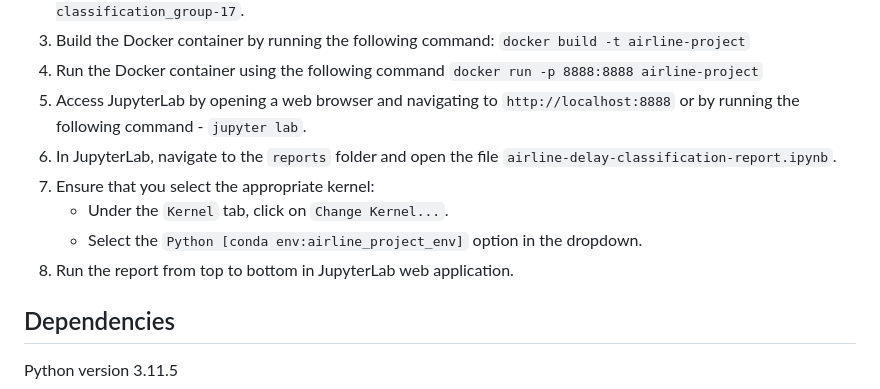
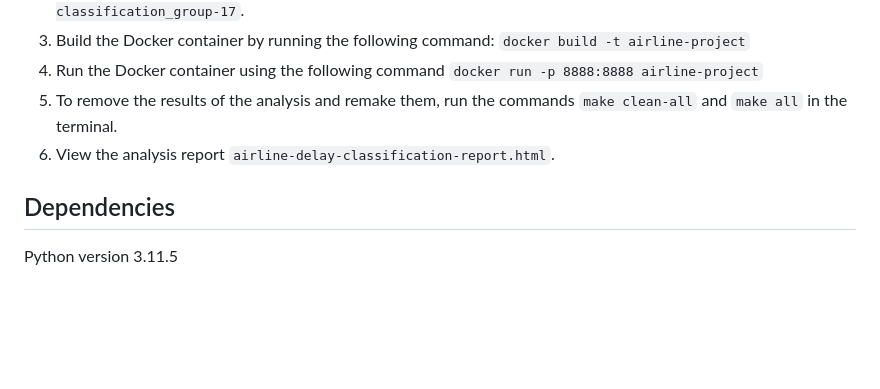
Before and after one commit to DSCI-310-2024/dsci-310_airline-delay-classification_group-17, a Markdown page: README.md, the part around the change. Rendered like a GitHub page; blank space fills up the shorter version.

Commit message:
add gnu make instructions to readme.md

```diff
--- a/README.md
+++ b/README.md
@@ -24,12 +24,8 @@ To replicate our analysis using Docker:
      `docker build -t airline-project`
 4. Run the Docker container using the following command
     `docker run -p 8888:8888 airline-project`
-5. Access JupyterLab by opening a web browser and navigating to `http://localhost:8888` or by running the following command - `jupyter lab`.
-6. In JupyterLab, navigate to the `reports` folder and open the file `airline-delay-classification-report.ipynb`.
-7. Ensure that you select the appropriate kernel:
-    - Under the `Kernel` tab, click on `Change Kernel...`.
-    - Select the `Python [conda env:airline_project_env]` option in the dropdown.
-8. Run the report from top to bottom in JupyterLab web application.
+5. To remove the results of the analysis and remake them, run the commands `make clean-all` and `make all` in the terminal.
+6. View the analysis report `airline-delay-classification-report.html`.
 
 
 
```
